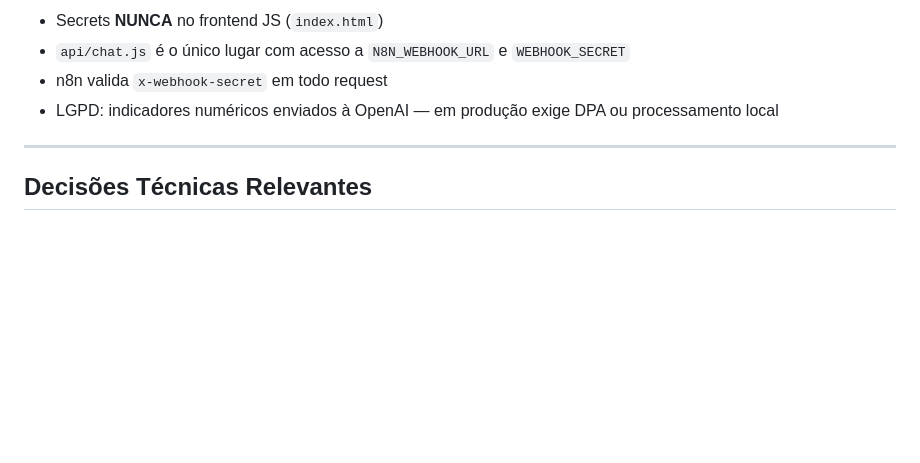
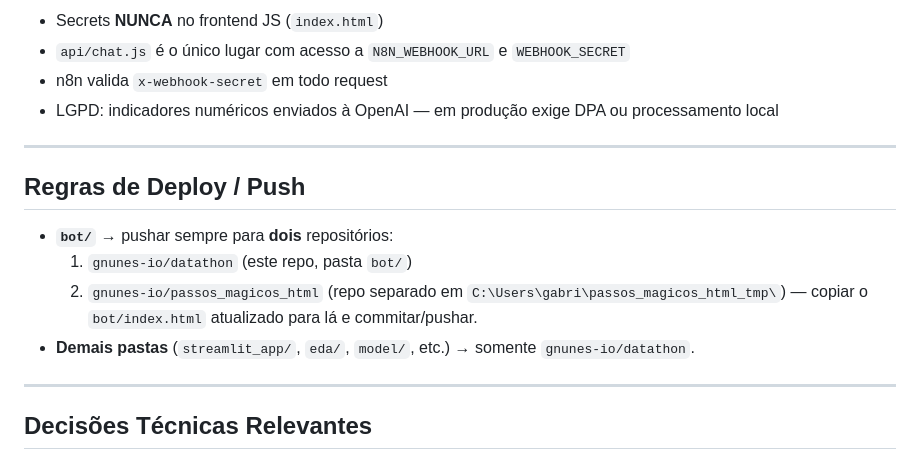
Before and after one commit to gnunes-io/datathon, a Markdown page: CLAUDE.md, the part around the change. Rendered like a GitHub page; blank space fills up the shorter version.

Commit message:
docs(claude): add deploy rule — bot/ pushes to both datathon and passos_magicos_html repos
Co-Authored-By: Claude Sonnet 4.6 <noreply@anthropic.com>

```diff
--- a/CLAUDE.md
+++ b/CLAUDE.md
@@ -356,6 +356,16 @@ O prompt é estruturado em camadas determinísticas para maximizar confiabilidad
 
 ---
 
+## Regras de Deploy / Push
+
+- **`bot/`** → pushar sempre para **dois** repositórios:
+  1. `gnunes-io/datathon` (este repo, pasta `bot/`)
+  2. `gnunes-io/passos_magicos_html` (repo separado em `C:\Users\gabri\passos_magicos_html_tmp\`)
+     — copiar o `bot/index.html` atualizado para lá e commitar/pushar.
+- **Demais pastas** (`streamlit_app/`, `eda/`, `model/`, etc.) → somente `gnunes-io/datathon`.
+
+---
+
 ## Decisões Técnicas Relevantes
 
 - **Target composto** `(Defasagem ≥ 1) | (INDE < 5,5)`: o target original (`Defasagem ≥ 1`)
```
